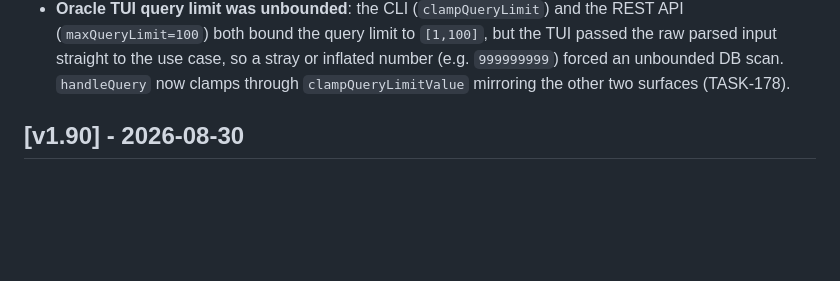
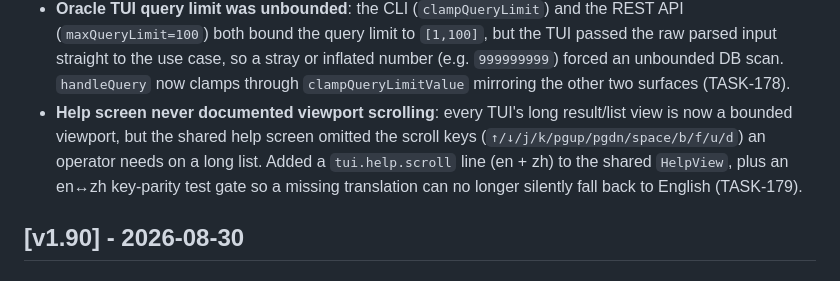
Before and after one commit to pplmx/aurora, a Markdown page: CHANGELOG.md, the part around the change. GitHub-like rendering; blank space fills up the shorter version.

Commit message:
docs(graph): fold TASK-179 (help scroll hint) into v1.91 close

```diff
--- a/CHANGELOG.md
+++ b/CHANGELOG.md
@@ -31,6 +31,12 @@ documented in their per-milestone ROADMAP files.
   inflated number (e.g. `999999999`) forced an unbounded DB scan. `handleQuery`
   now clamps through `clampQueryLimitValue` mirroring the other two surfaces
   (TASK-178).
+- **Help screen never documented viewport scrolling**: every TUI's long
+  result/list view is now a bounded viewport, but the shared help screen
+  omitted the scroll keys (`↑/↓/j/k/pgup/pgdn/space/b/f/u/d`) an operator needs
+  on a long list. Added a `tui.help.scroll` line (en + zh) to the shared
+  `HelpView`, plus an en↔zh key-parity test gate so a missing translation can
+  no longer silently fall back to English (TASK-179).
 
 ## [v1.90] - 2026-08-30
 
```
Also changed, not shown: .planning/STATE.md (+2 -2 lines).
